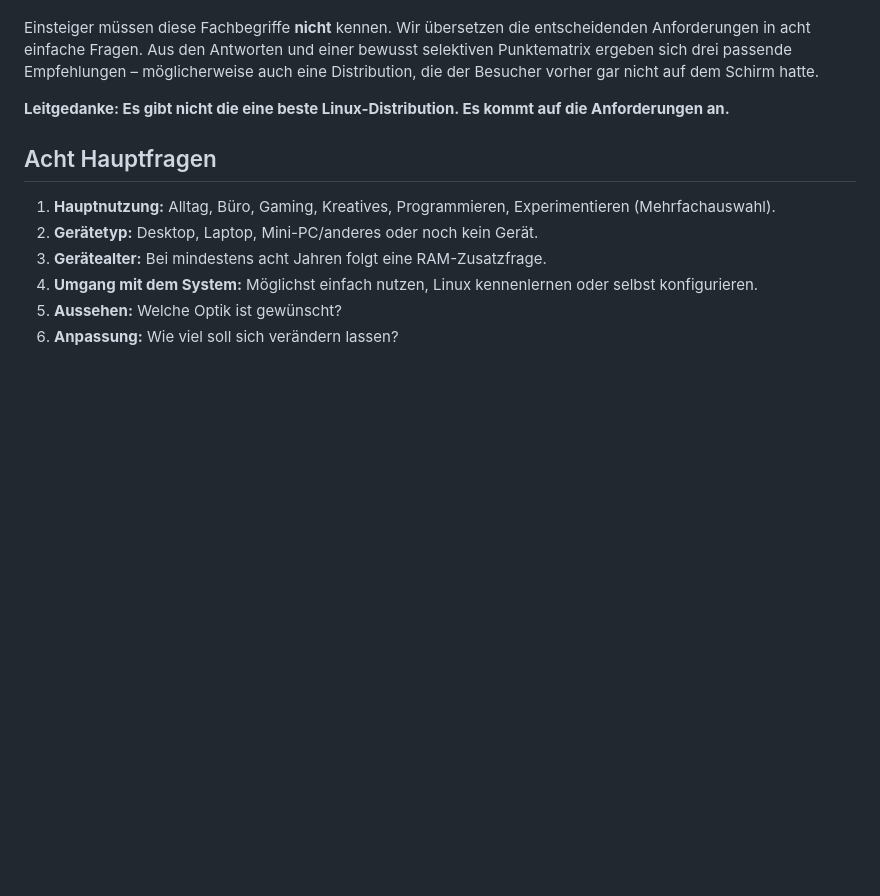
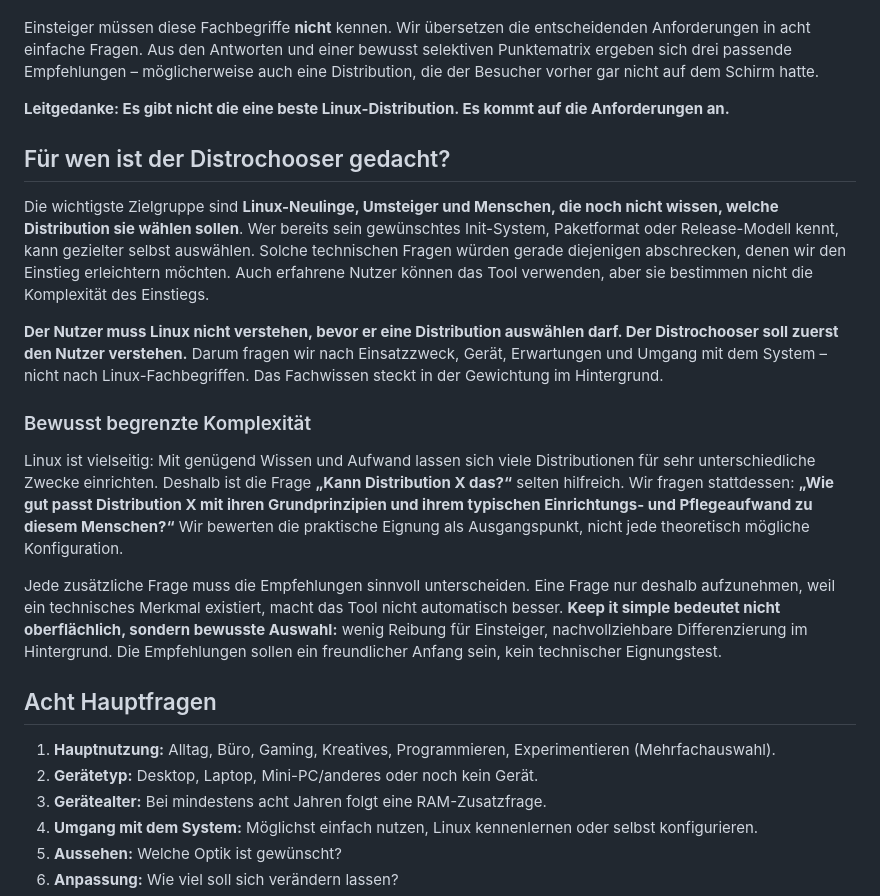
Before and after one commit to ff4f-git/distrochooser, a Markdown page: docs/konzept.md, the part around the change. Rendered like a GitHub page; blank space fills up the shorter version.

Commit message:
Document beginner-first KISS philosophy

```diff
--- a/docs/konzept.md
+++ b/docs/konzept.md
@@ -10,6 +10,18 @@ Entscheidend ist nicht nur die Optik oder die vorinstallierte Software, sondern
 Einsteiger müssen diese Fachbegriffe **nicht** kennen. Wir übersetzen die entscheidenden Anforderungen in acht einfache Fragen. Aus den Antworten und einer bewusst selektiven Punktematrix ergeben sich drei passende Empfehlungen – möglicherweise auch eine Distribution, die der Besucher vorher gar nicht auf dem Schirm hatte.
 
 **Leitgedanke: Es gibt nicht die eine beste Linux-Distribution. Es kommt auf die Anforderungen an.**
+
+## Für wen ist der Distrochooser gedacht?
+
+Die wichtigste Zielgruppe sind **Linux-Neulinge, Umsteiger und Menschen, die noch nicht wissen, welche Distribution sie wählen sollen**. Wer bereits sein gewünschtes Init-System, Paketformat oder Release-Modell kennt, kann gezielter selbst auswählen. Solche technischen Fragen würden gerade diejenigen abschrecken, denen wir den Einstieg erleichtern möchten. Auch erfahrene Nutzer können das Tool verwenden, aber sie bestimmen nicht die Komplexität des Einstiegs.
+
+**Der Nutzer muss Linux nicht verstehen, bevor er eine Distribution auswählen darf. Der Distrochooser soll zuerst den Nutzer verstehen.** Darum fragen wir nach Einsatzzweck, Gerät, Erwartungen und Umgang mit dem System – nicht nach Linux-Fachbegriffen. Das Fachwissen steckt in der Gewichtung im Hintergrund.
+
+### Bewusst begrenzte Komplexität
+
+Linux ist vielseitig: Mit genügend Wissen und Aufwand lassen sich viele Distributionen für sehr unterschiedliche Zwecke einrichten. Deshalb ist die Frage **„Kann Distribution X das?“** selten hilfreich. Wir fragen stattdessen: **„Wie gut passt Distribution X mit ihren Grundprinzipien und ihrem typischen Einrichtungs- und Pflegeaufwand zu diesem Menschen?“** Wir bewerten die praktische Eignung als Ausgangspunkt, nicht jede theoretisch mögliche Konfiguration.
+
+Jede zusätzliche Frage muss die Empfehlungen sinnvoll unterscheiden. Eine Frage nur deshalb aufzunehmen, weil ein technisches Merkmal existiert, macht das Tool nicht automatisch besser. **Keep it simple bedeutet nicht oberflächlich, sondern bewusste Auswahl:** wenig Reibung für Einsteiger, nachvollziehbare Differenzierung im Hintergrund. Die Empfehlungen sollen ein freundlicher Anfang sein, kein technischer Eignungstest.
 
 ## Acht Hauptfragen
 1. **Hauptnutzung:** Alltag, Büro, Gaming, Kreatives, Programmieren, Experimentieren (Mehrfachauswahl).
```
